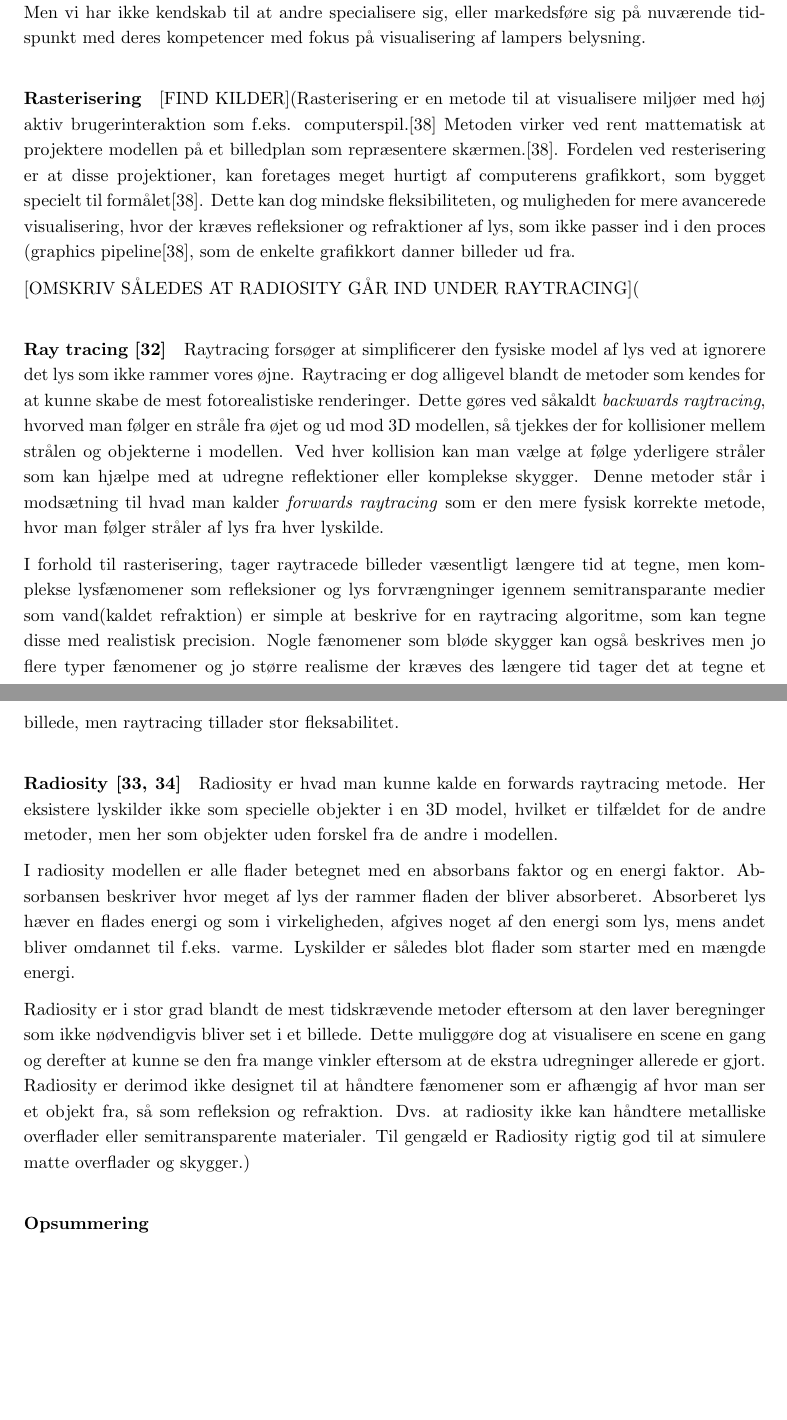
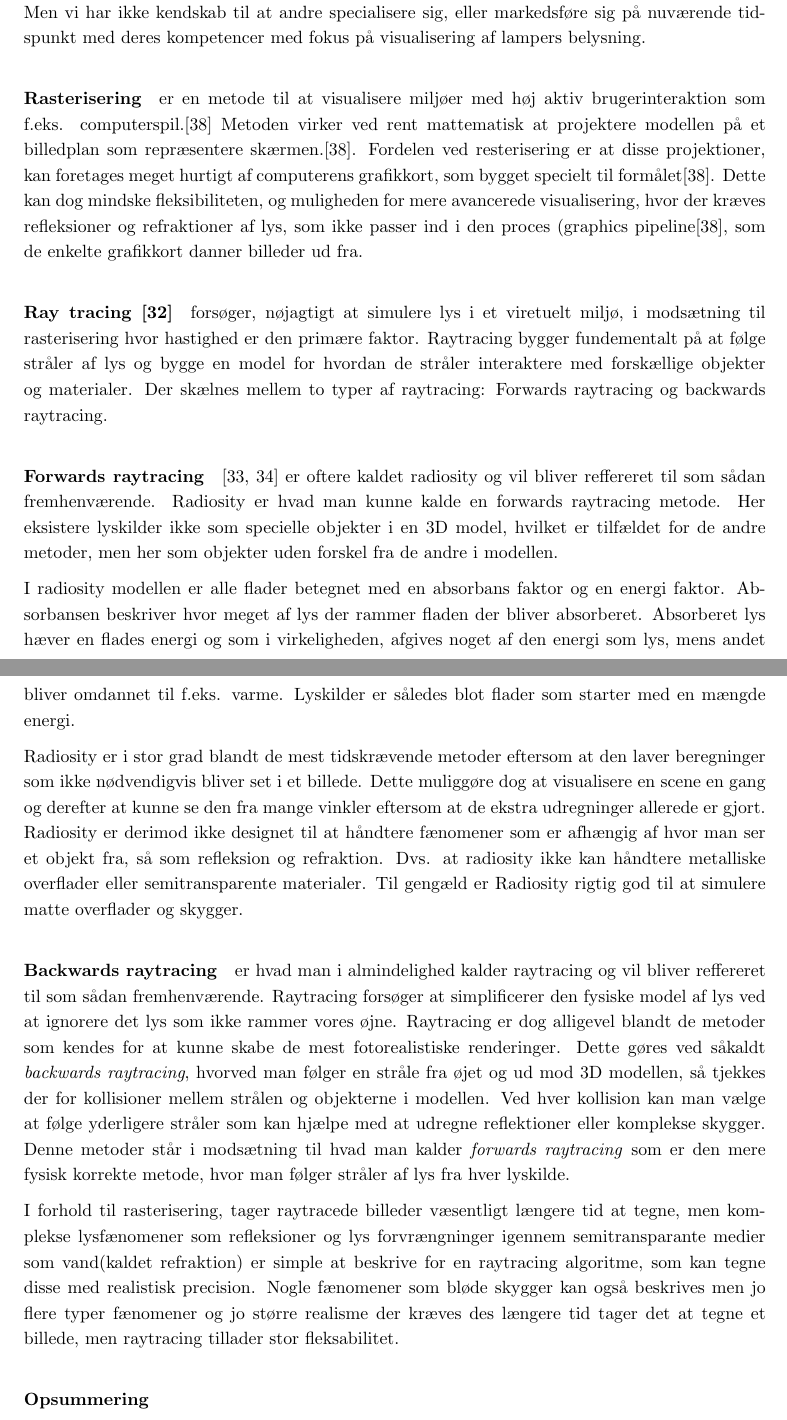
Before and after one commit to AAUSoftwareStudentGroup/P1-Raytracing, a LaTeX document (problem/main.tex, which reads problem/subsection/teknologianalyse.tex): two parts of pages 16 and 17 of 27, joined at a grey line, cut so that both start at the same text, the shorter picture padded with empty space. Compiled offline with pdfLaTeX.

Commit message:
Samler radiosity og raytracing under samme begreb

```diff
--- a/problem/subsection/teknologianalyse.tex
+++ b/problem/subsection/teknologianalyse.tex
@@ -45,19 +45,20 @@ Herudfra kan man kortfattet sige, at visualisering af lamper gennem billeder, ta
 I computergrafik, er en 3D model, en beskrivelse af objekters form og materiale.\cite{computergrafik_introduktion} Computergrafiske metoder kan bruges til at immitere hvordan lys interaktere med modellen og på den måde tegne et billede af modellen. Der eksisterer en mængde forskellige computergrafiske metoder, flere af hvilke kan bruges sammen med andre for, at opnå et mere realistisk eller effektivt resultat. Der findes flere produkter som kan visualisere produkter til salg på websites som f.eks. Cylindo\cite{Cylindo}. Men vi har ikke kendskab til at andre specialisere sig, eller markedsføre sig på nuværende tidspunkt med deres kompetencer med fokus på visualisering af lampers belysning.
 
 \paragraph{Rasterisering}
-[FIND KILDER](Rasterisering er en metode til at visualisere miljøer med høj aktiv brugerinteraktion som f.eks. computerspil.\cite{rastarization} Metoden virker ved rent mattematisk at projektere modellen på et billedplan som repræsentere skærmen.\cite{rastarization}. Fordelen ved resterisering er at disse projektioner, kan foretages meget hurtigt af computerens grafikkort, som bygget specielt til formålet\cite{rastarization}. Dette kan dog mindske fleksibiliteten, og muligheden for mere avancerede visualisering, hvor der kræves refleksioner og refraktioner af lys, som ikke passer ind i den proces (graphics pipeline\cite{rastarization}, som de enkelte grafikkort danner billeder ud fra.
+er en metode til at visualisere miljøer med høj aktiv brugerinteraktion som f.eks. computerspil.\cite{rastarization} Metoden virker ved rent mattematisk at projektere modellen på et billedplan som repræsentere skærmen.\cite{rastarization}. Fordelen ved resterisering er at disse projektioner, kan foretages meget hurtigt af computerens grafikkort, som bygget specielt til formålet\cite{rastarization}. Dette kan dog mindske fleksibiliteten, og muligheden for mere avancerede visualisering, hvor der kræves refleksioner og refraktioner af lys, som ikke passer ind i den proces (graphics pipeline\cite{rastarization}, som de enkelte grafikkort danner billeder ud fra.
 
-[OMSKRIV SÅLEDES AT RADIOSITY GÅR IND UNDER RAYTRACING](\paragraph{Ray tracing \cite{raytracing_for_begyndere}}
-Raytracing forsøger at simplificerer den fysiske model af lys ved at ignorere det lys som ikke rammer vores øjne. Raytracing er dog alligevel blandt de metoder som kendes for at kunne skabe de mest fotorealistiske renderinger. Dette gøres ved såkaldt \textit{backwards raytracing}, hvorved man følger en stråle fra øjet og ud mod 3D modellen, så tjekkes der for kollisioner mellem strålen og objekterne i modellen. Ved hver kollision kan man vælge at følge yderligere stråler som kan hjælpe med at udregne reflektioner eller komplekse skygger. Denne metoder står i modsætning til hvad man kalder \textit{forwards raytracing} som er den mere fysisk korrekte metode, hvor man følger stråler af lys fra hver lyskilde.
+\paragraph{Ray tracing \cite{raytracing_for_begyndere}}
+forsøger, nøjagtigt at simulere lys i et viretuelt miljø, i modsætning til rasterisering hvor hastighed er den primære faktor. Raytracing bygger fundementalt på at følge stråler af lys og bygge en model for hvordan de stråler interaktere med forskællige objekter og materialer. Der skælnes mellem to typer af raytracing: Forwards raytracing og backwards raytracing.
 
-I forhold til rasterisering, tager raytracede billeder væsentligt længere tid at tegne, men komplekse lysfænomener som refleksioner og lys forvrængninger igennem semitransparante medier som vand(kaldet refraktion) er simple at beskrive for en raytracing algoritme, som kan tegne disse med realistisk precision. Nogle fænomener som bløde skygger kan også beskrives men jo flere typer fænomener og jo større realisme der kræves des længere tid tager det at tegne et billede, men raytracing tillader stor fleksabilitet.
-
-\paragraph{Radiosity \cite{radiosity_by_wpi,radiosity_by_uob}}
-Radiosity er hvad man kunne kalde en forwards raytracing metode. Her eksistere lyskilder ikke som specielle objekter i en 3D model, hvilket er tilfældet for de andre metoder, men her som objekter uden forskel fra de andre i modellen.
+\subparagraph{Forwards raytracing}\cite{radiosity_by_wpi,radiosity_by_uob} er oftere kaldet radiosity og vil bliver reffereret til som sådan fremhenværende. Radiosity er hvad man kunne kalde en forwards raytracing metode. Her eksistere lyskilder ikke som specielle objekter i en 3D model, hvilket er tilfældet for de andre metoder, men her som objekter uden forskel fra de andre i modellen.
 
 I radiosity modellen er alle flader betegnet med en absorbans faktor og en energi faktor. Absorbansen beskriver hvor meget af lys der rammer fladen der bliver absorberet. Absorberet lys hæver en flades energi og som i virkeligheden, afgives noget af den energi som lys, mens andet bliver omdannet til f.eks. varme. Lyskilder er således blot flader som starter med en mængde energi.
 
-Radiosity er i stor grad blandt de mest tidskrævende metoder eftersom at den laver beregninger som ikke nødvendigvis bliver set i et billede. Dette muliggøre dog at visualisere en scene en gang og derefter at kunne se den fra mange vinkler eftersom at de ekstra udregninger allerede er gjort. Radiosity er derimod ikke designet til at håndtere fænomener som er afhængig af hvor man ser et objekt fra, så som refleksion og refraktion. Dvs. at radiosity ikke kan håndtere metalliske overflader eller semitransparente materialer. Til gengæld er Radiosity rigtig god til at simulere matte overflader og skygger.)
+Radiosity er i stor grad blandt de mest tidskrævende metoder eftersom at den laver beregninger som ikke nødvendigvis bliver set i et billede. Dette muliggøre dog at visualisere en scene en gang og derefter at kunne se den fra mange vinkler eftersom at de ekstra udregninger allerede er gjort. Radiosity er derimod ikke designet til at håndtere fænomener som er afhængig af hvor man ser et objekt fra, så som refleksion og refraktion. Dvs. at radiosity ikke kan håndtere metalliske overflader eller semitransparente materialer. Til gengæld er Radiosity rigtig god til at simulere matte overflader og skygger.
+
+\subparagraph{Backwards raytracing} er hvad man i almindelighed kalder raytracing og vil bliver reffereret til som sådan fremhenværende. Raytracing forsøger at simplificerer den fysiske model af lys ved at ignorere det lys som ikke rammer vores øjne. Raytracing er dog alligevel blandt de metoder som kendes for at kunne skabe de mest fotorealistiske renderinger. Dette gøres ved såkaldt \textit{backwards raytracing}, hvorved man følger en stråle fra øjet og ud mod 3D modellen, så tjekkes der for kollisioner mellem strålen og objekterne i modellen. Ved hver kollision kan man vælge at følge yderligere stråler som kan hjælpe med at udregne reflektioner eller komplekse skygger. Denne metoder står i modsætning til hvad man kalder \textit{forwards raytracing} som er den mere fysisk korrekte metode, hvor man følger stråler af lys fra hver lyskilde.
+
+I forhold til rasterisering, tager raytracede billeder væsentligt længere tid at tegne, men komplekse lysfænomener som refleksioner og lys forvrængninger igennem semitransparante medier som vand(kaldet refraktion) er simple at beskrive for en raytracing algoritme, som kan tegne disse med realistisk precision. Nogle fænomener som bløde skygger kan også beskrives men jo flere typer fænomener og jo større realisme der kræves des længere tid tager det at tegne et billede, men raytracing tillader stor fleksabilitet.
 
 \subsubsection*{Opsummering}
 [OMFORMULER OG GØR MERE KLART](Billeder af den fysiske lampe er en god og nem løsning på visualiserings-problemet, men computergrafik vil gøre det muligt for forbrugeren, at se lampen fra flere vinkler, hvor det måske er et større besvær for lampebutikken at skaffe flere billeder af produktet istedet for blot at anvende en 3D model af lampen. Computergrafik giver også mulighed for nemt, at se lampen i forskellige kontekster ved at udskifte miljøet som lampen bliver renderet i. )
```
